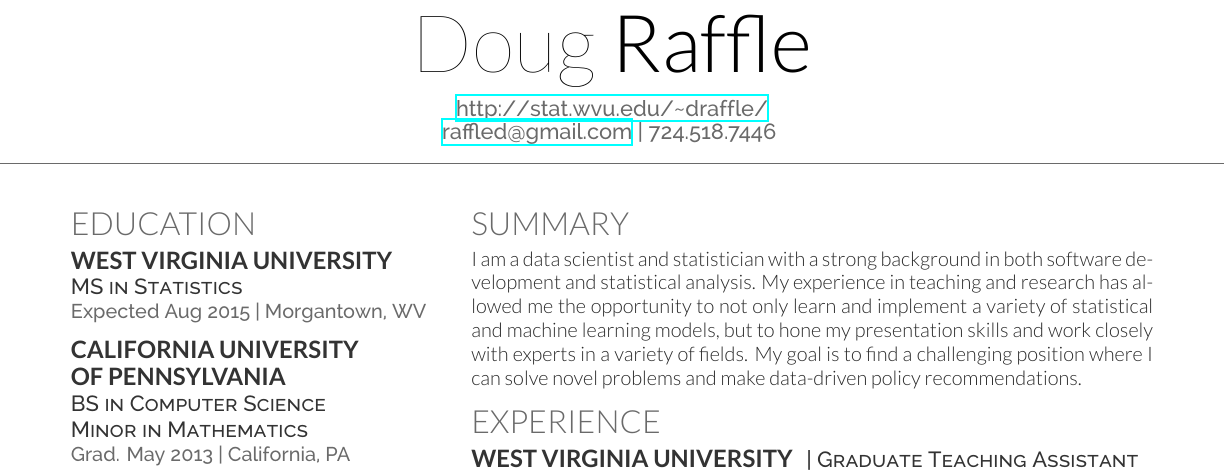
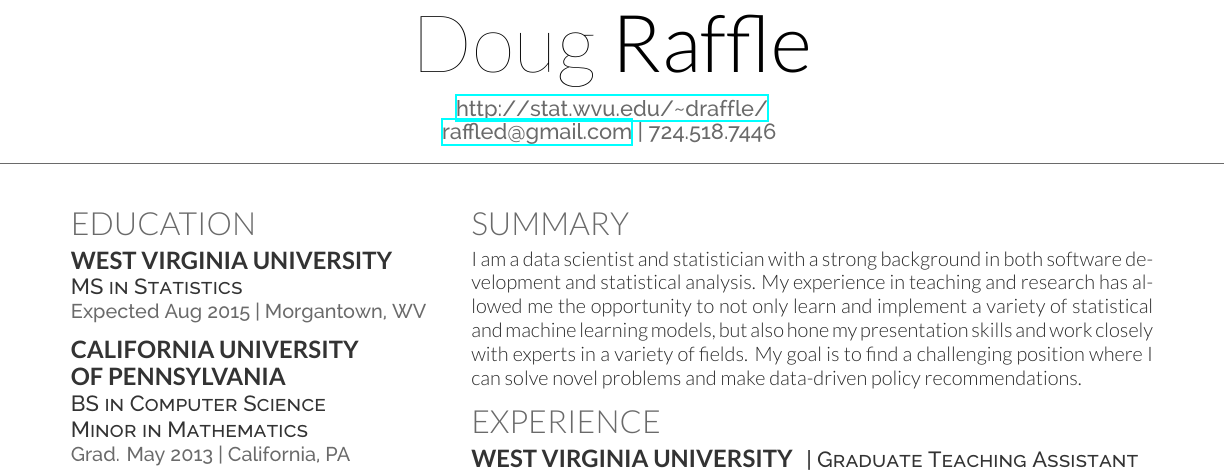
Before and after one commit to raffled/resume, a LaTeX CV (raffle_resume.tex): part of the page, cut so that both start at the same text. The pictures show the PDF file raffle_resume.pdf that the author committed with the source.

Commit message:
corrected minor typo

```diff
--- a/raffle_resume.tex
+++ b/raffle_resume.tex
@@ -140,7 +140,7 @@ I am a data scientist and statistician with a strong background in
 both software development and statistical analysis.  My experience in
 teaching and research has allowed me the opportunity to not only learn
 and implement a variety of statistical and machine learning models,
-but to hone my presentation skills and work closely with experts in a
+but also hone my presentation skills and work closely with experts in a
 variety of fields.  My goal is to find a challenging
 position where I can solve novel problems and make data-driven
 policy recommendations.
```
Also changed, not shown: raffle_resume.pdf, 1 other file.
